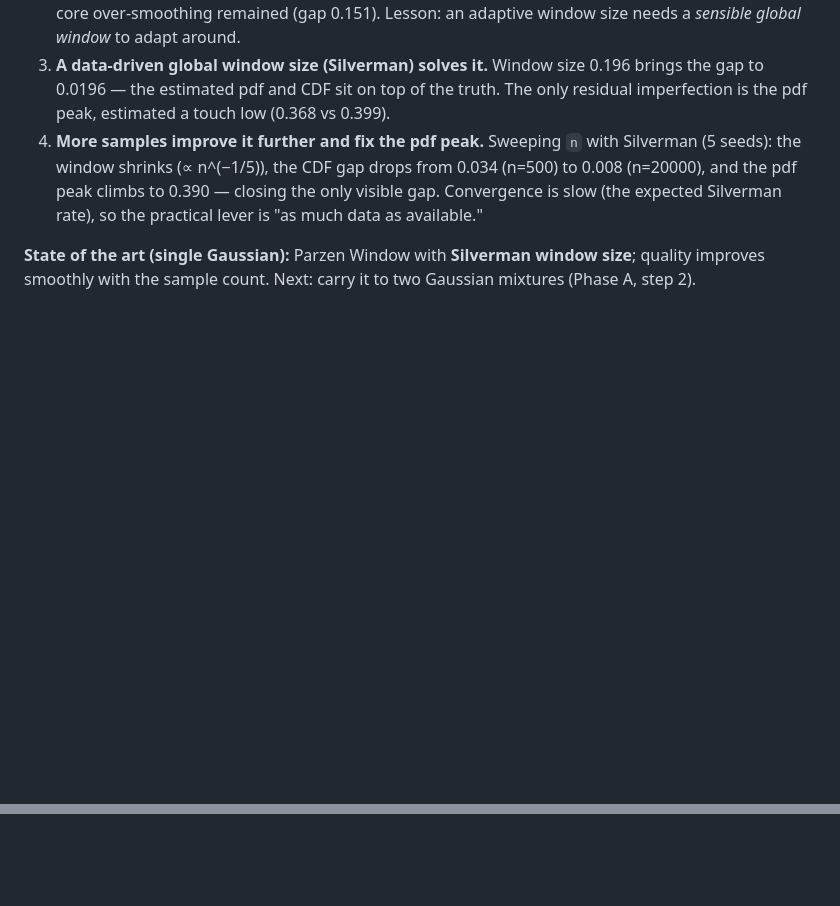
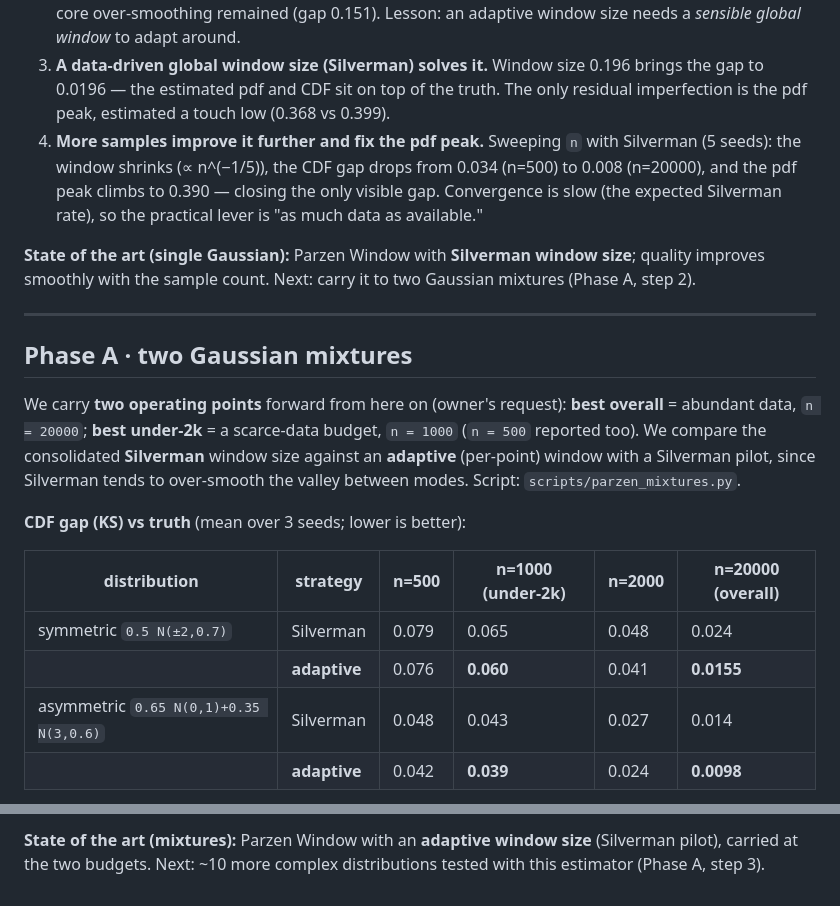
Before and after one commit to EdoardoCaproni/parzen-cdf, a Markdown page: docs/study.md, 2 parts joined by grey strips. Drawn GitHub-style; blank space fills up the shorter version.

```diff
--- a/docs/study.md
+++ b/docs/study.md
@@ -60,3 +60,23 @@ Setup: 2000 samples, evaluation against the exact `N(0,1)`. Script:
 
 **State of the art (single Gaussian):** Parzen Window with **Silverman window size**; quality improves
 smoothly with the sample count. Next: carry it to two Gaussian mixtures (Phase A, step 2).
+
+---
+
+## Phase A · two Gaussian mixtures
+
+We carry **two operating points** forward from here on (owner's request): **best overall** = abundant
+data, `n = 20000`; **best under-2k** = a scarce-data budget, `n = 1000` (`n = 500` reported too). We
+compare the consolidated **Silverman** window size against an **adaptive** (per-point) window with a
+Silverman pilot, since Silverman tends to over-smooth the valley between modes. Script:
+`scripts/parzen_mixtures.py`.
+
+**CDF gap (KS) vs truth** (mean over 3 seeds; lower is better):
+
+| distribution | strategy | n=500 | **n=1000 (under-2k)** | n=2000 | **n=20000 (overall)** |
+|---|---|---|---|---|---|
+| symmetric `0.5 N(±2,0.7)` | Silverman | 0.079 | 0.065 | 0.048 | 0.024 |
+| | **adaptive** | 0.076 | **0.060** | 0.041 | **0.0155** |
+| asymmetric `0.65 N(0,1)+0.35 N(3,0.6)` | Silverman | 0.048 | 0.043 | 0.027 | 0.014 |
+| | **adaptive** | 0.042 | **0.039** | 0.024 | **0.0098** |
+
@@ -62,0 +105,3 @@ smoothly with the sample count. Next: carry it to two Gaussian mixtures (Phase A
+**State of the art (mixtures):** Parzen Window with an **adaptive window size** (Silverman pilot),
+carried at the two budgets. Next: ~10 more complex distributions tested with this estimator (Phase A,
+step 3).
```
Also changed, not shown: other parts of docs/study.md (+22 -0 lines), results/parzen_asymmetric_bimodal_progression.png (added), results/parzen_asymmetric_bimodal_sample_size.png (added), results/parzen_asymmetric_bimodal_window_strategies.png (added), results/parzen_symmetric_bimodal_progression.png (added), results/parzen_symmetric_bimodal_sample_size.png (added), results/parzen_symmetric_bimodal_window_strategies.png (added), 1 other file.
